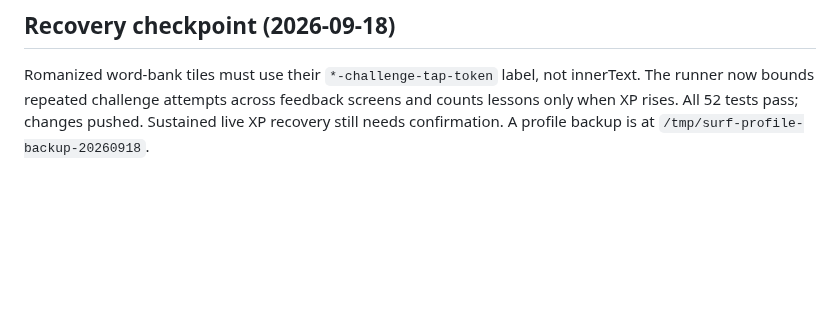
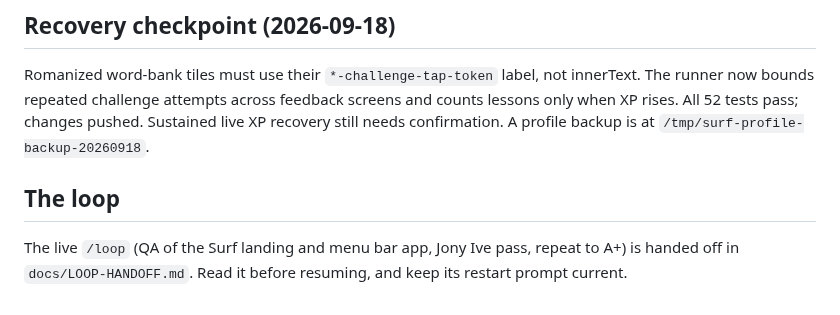
Before and after one commit to nulljosh/duke, a Markdown page: CLAUDE.md, the part around the change. Rendered like a GitHub page; blank space fills up the shorter version.

```diff
--- a/CLAUDE.md
+++ b/CLAUDE.md
@@ -160,3 +160,7 @@ no separate reload step needed (edit the file, Ctrl-C, rerun).
 ## Recovery checkpoint (2026-09-18)
 
 Romanized word-bank tiles must use their `*-challenge-tap-token` label, not innerText. The runner now bounds repeated challenge attempts across feedback screens and counts lessons only when XP rises. All 52 tests pass; changes pushed. Sustained live XP recovery still needs confirmation. A profile backup is at `/tmp/surf-profile-backup-20260918`.
+
+## The loop
+
+The live `/loop` (QA of the Surf landing and menu bar app, Jony Ive pass, repeat to A+) is handed off in `docs/LOOP-HANDOFF.md`. Read it before resuming, and keep its restart prompt current.
```
Also changed, not shown: docs/LOOP-HANDOFF.md (added, +37 -0 lines), roadmap.md (+2 -0 lines).
